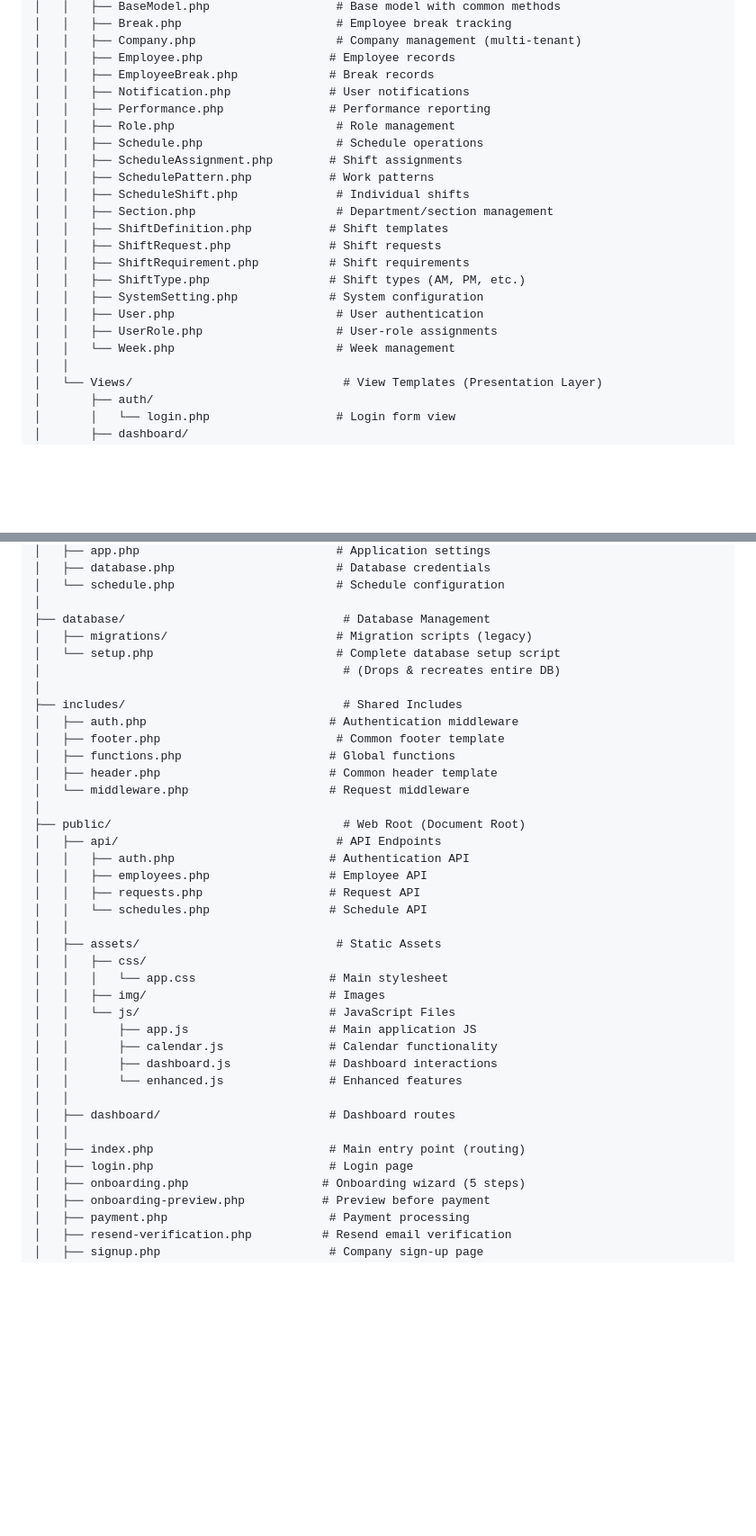
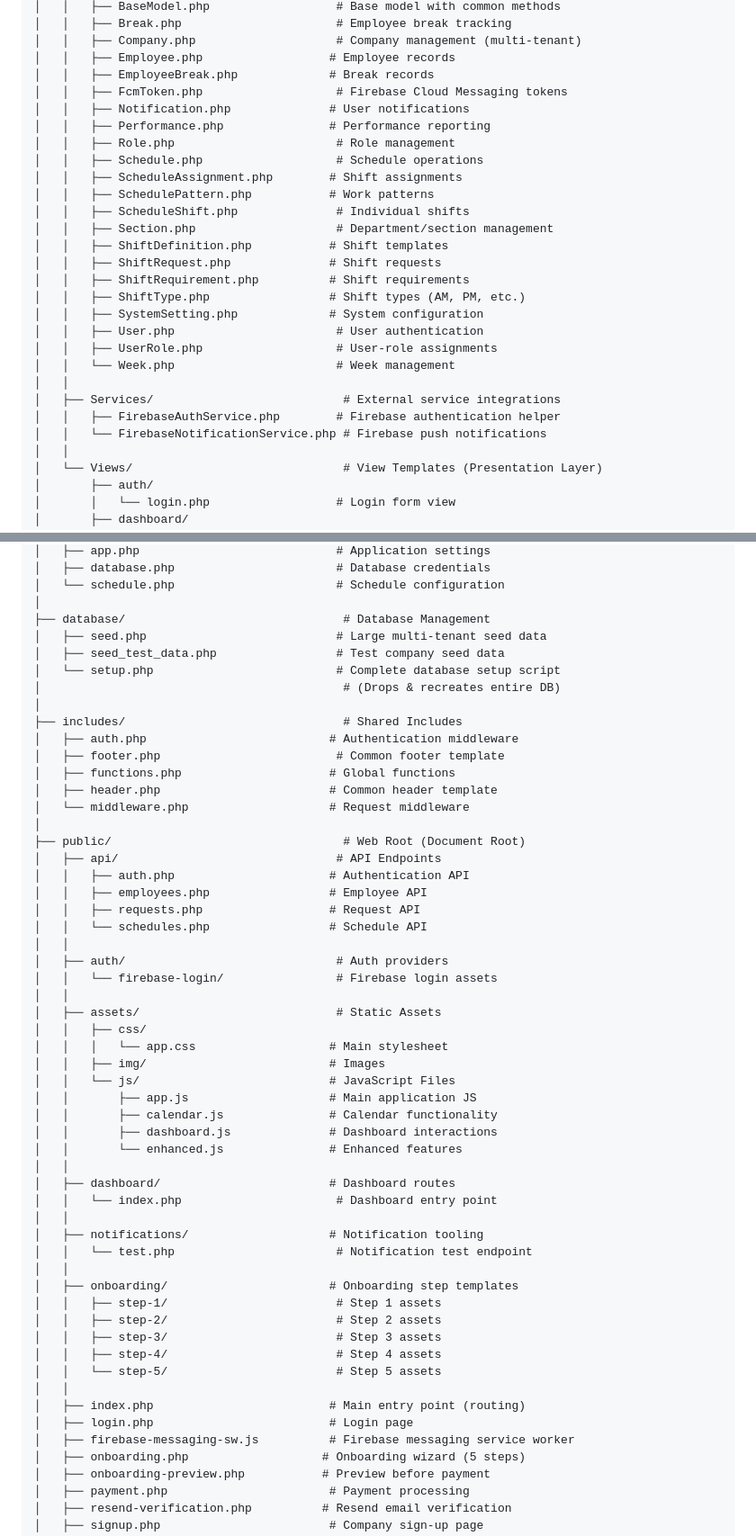
Before and after one commit to MoeAyoubiDev/Shift-Scheduler, a Markdown page: README.md, 2 parts joined by grey strips. Shown at 90% size. Drawn GitHub-style; blank space fills up the shorter version.

Commit message:
Update README project structure

```diff
--- a/README.md
+++ b/README.md
@@ -124,6 +125,7 @@ Shift-Scheduler/
 │   │   ├── Company.php                    # Company management (multi-tenant)
 │   │   ├── Employee.php                  # Employee records
 │   │   ├── EmployeeBreak.php             # Break records
+│   │   ├── FcmToken.php                   # Firebase Cloud Messaging tokens
 │   │   ├── Notification.php              # User notifications
 │   │   ├── Performance.php               # Performance reporting
 │   │   ├── Role.php                       # Role management
@@ -140,6 +142,10 @@ Shift-Scheduler/
 │   │   ├── User.php                       # User authentication
 │   │   ├── UserRole.php                   # User-role assignments
 │   │   └── Week.php                       # Week management
+│   │
+│   ├── Services/                           # External service integrations
+│   │   ├── FirebaseAuthService.php        # Firebase authentication helper
+│   │   └── FirebaseNotificationService.php # Firebase push notifications
 │   │
 │   └── Views/                              # View Templates (Presentation Layer)
 │       ├── auth/
@@ -172,7 +178,8 @@ Shift-Scheduler/
 │   └── schedule.php                       # Schedule configuration
 │
 ├── database/                               # Database Management
-│   ├── migrations/                        # Migration scripts (legacy)
+│   ├── seed.php                           # Large multi-tenant seed data
+│   ├── seed_test_data.php                 # Test company seed data
 │   └── setup.php                          # Complete database setup script
 │                                           # (Drops & recreates entire DB)
 │
@@ -190,6 +197,9 @@ Shift-Scheduler/
 │   │   ├── requests.php                  # Request API
 │   │   └── schedules.php                 # Schedule API
 │   │
+│   ├── auth/                              # Auth providers
+│   │   └── firebase-login/                # Firebase login assets
+│   │
 │   ├── assets/                            # Static Assets
 │   │   ├── css/
 │   │   │   └── app.css                   # Main stylesheet
@@ -201,9 +211,21 @@ Shift-Scheduler/
 │   │       └── enhanced.js               # Enhanced features
 │   │
 │   ├── dashboard/                        # Dashboard routes
+│   │   └── index.php                      # Dashboard entry point
+│   │
+│   ├── notifications/                    # Notification tooling
+│   │   └── test.php                       # Notification test endpoint
+│   │
+│   ├── onboarding/                       # Onboarding step templates
+│   │   ├── step-1/                        # Step 1 assets
+│   │   ├── step-2/                        # Step 2 assets
+│   │   ├── step-3/                        # Step 3 assets
+│   │   ├── step-4/                        # Step 4 assets
+│   │   └── step-5/                        # Step 5 assets
 │   │
 │   ├── index.php                         # Main entry point (routing)
 │   ├── login.php                         # Login page
+│   ├── firebase-messaging-sw.js          # Firebase messaging service worker
 │   ├── onboarding.php                   # Onboarding wizard (5 steps)
 │   ├── onboarding-preview.php           # Preview before payment
 │   ├── payment.php                       # Payment processing
```
Also changed, not shown: other parts of README.md (+1 -0 lines).
